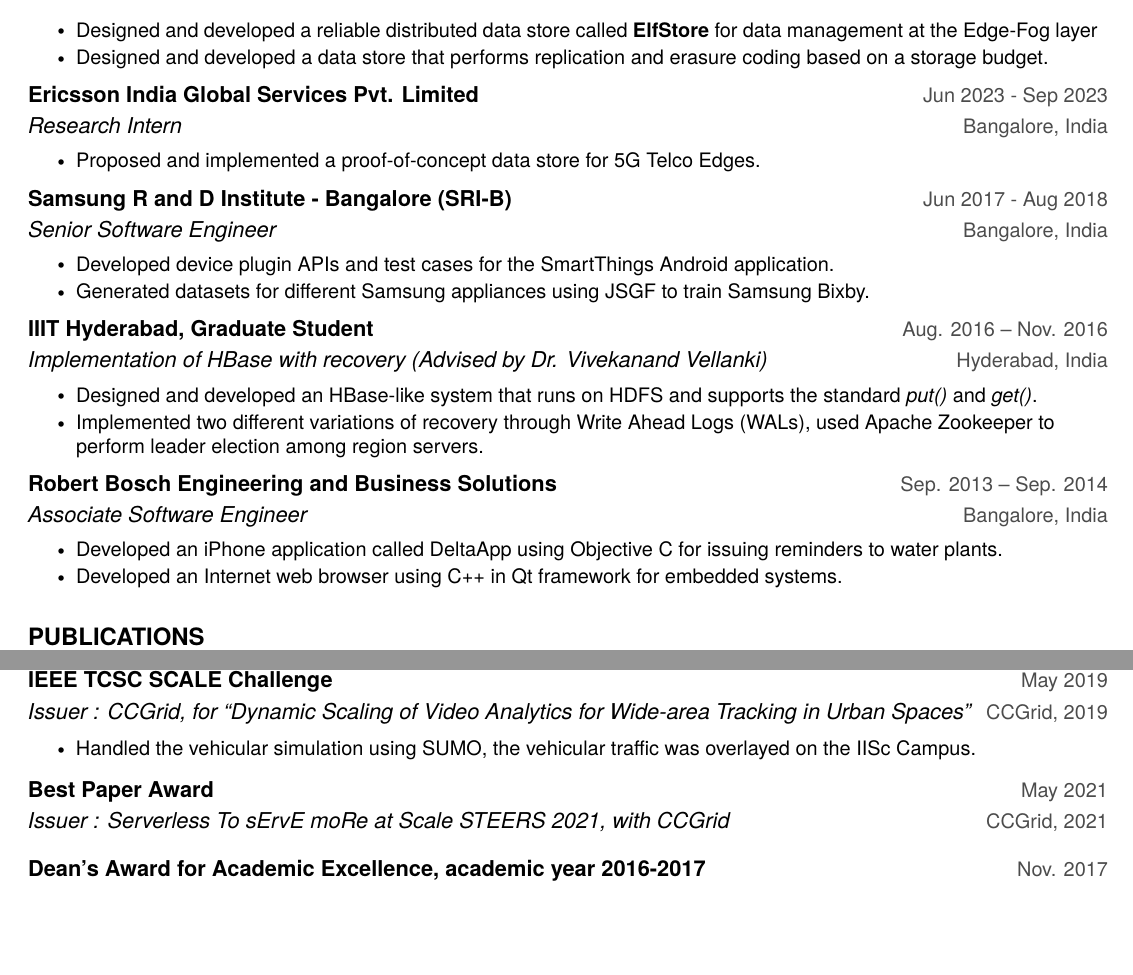
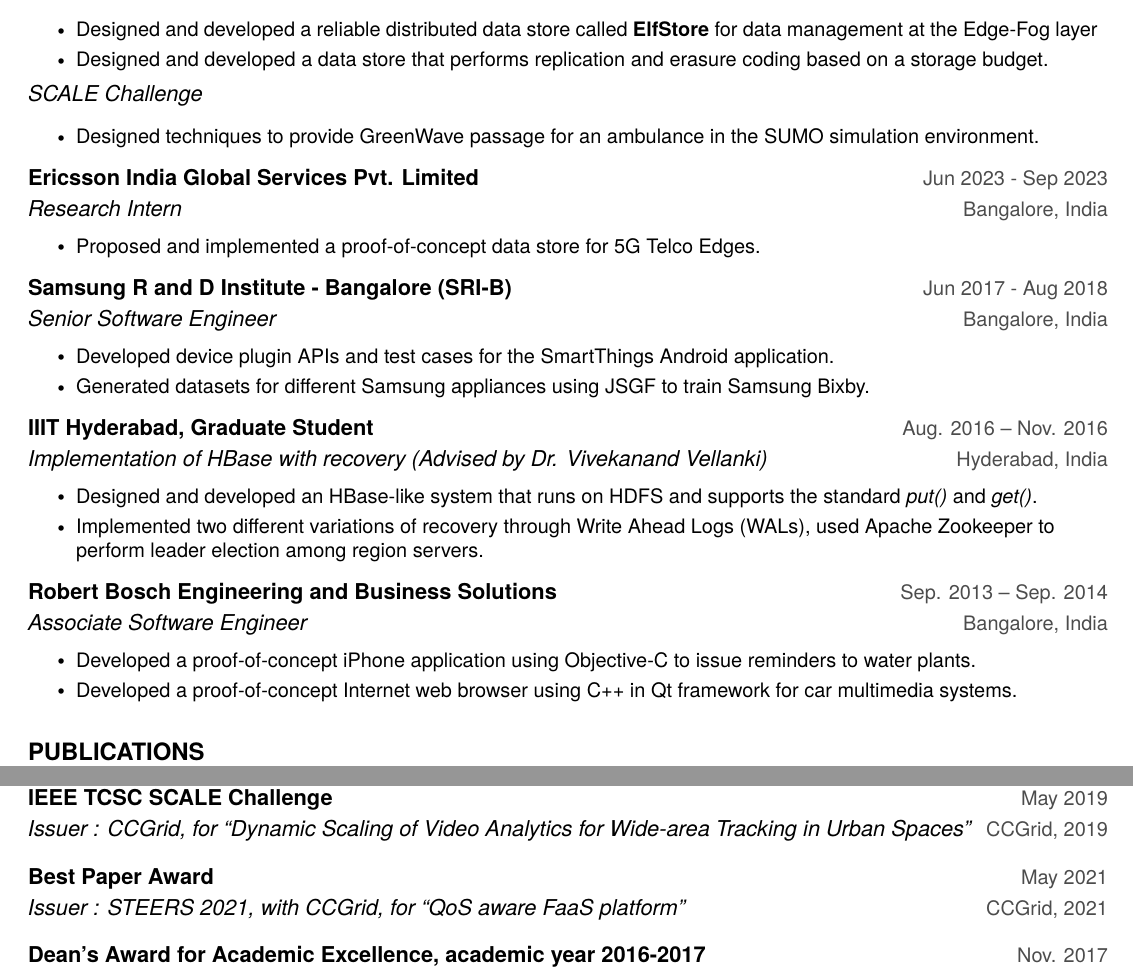
Before and after one commit to Sheshadri-1992/my-resume, a LaTeX document (sheshadri.tex): two parts of pages 1 and 2 of 2, joined at a grey line, cut so that both start at the same text, the shorter picture padded with empty space. Compiled offline with pdfLaTeX.

Commit message:
Added new version of resume

```diff
--- a/sheshadri.tex
+++ b/sheshadri.tex
@@ -180,6 +180,14 @@
 
 	\resumeItemListEnd
 
+	{\textit{SCALE Challenge}}{}
+	\resumeItemListStart
+	%	\resumeItem{TA for the course  taught by Dr Suryakanth V Gangashetty.}
+
+	\resumeItem{Designed techniques to provide GreenWave passage for an ambulance in the SUMO simulation environment.}
+
+	\resumeItemListEnd
+
 	\resumeSubheading
 	{Ericsson India Global Services Pvt. Limited}{Jun 2023 - Sep 2023}
 	{Research Intern}{Bangalore, India}
@@ -218,8 +226,8 @@
 	{Robert Bosch Engineering and Business Solutions}{Sep. 2013 -- Sep. 2014}
 	{Associate Software Engineer }{Bangalore, India}
 	\resumeItemListStart
-	\resumeItem{Developed an iPhone application called DeltaApp using Objective C for issuing reminders to water plants.}
-	\resumeItem{Developed an Internet web browser using C++ in Qt framework for embedded systems.}
+	\resumeItem{Developed a proof-of-concept iPhone application using Objective-C to issue reminders to water plants.}
+	\resumeItem{Developed a proof-of-concept Internet web browser using C++ in Qt framework for car multimedia systems.}
 	\resumeItemListEnd
 
 	\resumeSubHeadingListEnd
@@ -309,13 +317,16 @@
 	\resumeSubHeadingListStart
 
 	\resumeSubheading{IEEE TCSC SCALE Challenge}{May 2019}{Issuer : CCGrid, for ``Dynamic Scaling of Video Analytics for Wide-area Tracking in Urban Spaces''}{CCGrid, 2019}
-	\resumeItemListStart
-	\resumeItem{Handled the vehicular simulation using SUMO, the vehicular traffic was overlayed on the IISc Campus.}
-	\resumeItemListEnd
+%	\resumeItemListStart
+%	\resumeItem{Designed algorithm to provide GreenWave passage for ambulance based on traffic metrics from SUMO.}
+%	\resumeItemListEnd
+
+%	Handled the vehicular simulation using SUMO, the vehicular traffic was overlayed on the IISc Campus.
+%Handled by processed traffic updates from SUMO simulation and
 
 	\resumeSubheading
 	{Best Paper Award}{May 2021}
-	{Issuer :  Serverless To sErvE moRe at Scale STEERS 2021, with CCGrid}{CCGrid, 2021}
+	{Issuer :  STEERS 2021, with CCGrid, for ``QoS aware FaaS platform'' }{CCGrid, 2021}
 %	\resumeItemListStart
 %	\resumeItem{ Awarded best paper for our work "QoS aware FaaS platform" at the STEERS workshop held in conjunction with CCGrid 2021.}
 %	\resumeItemListEnd
```
Also changed, not shown: sheshadri.pdf, sheshadri_k_r.pdf, 2 other files.
